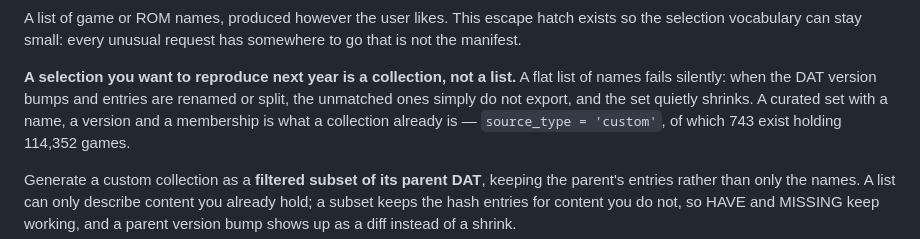
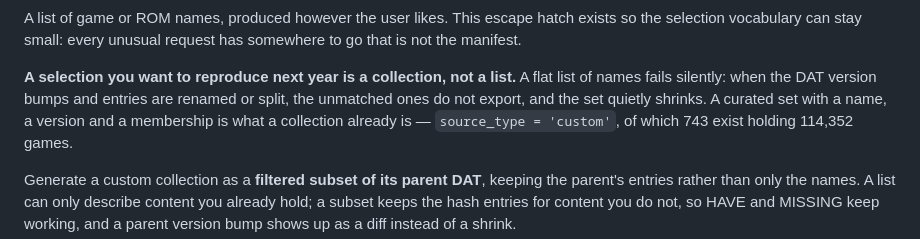
Before and after one commit to cat198x/cat198x, a Markdown page: SPECIFICATION.md, the part around the change. GitHub-like rendering.

Commit message:
docs: drop a condescending qualifier from the selection rule
Claude-Session: https://claude.ai/code/session_011zkWNGAQJnaVL7vEsmXs81

```diff
--- a/SPECIFICATION.md
+++ b/SPECIFICATION.md
@@ -268,7 +268,7 @@ not the manifest.
 
 **A selection you want to reproduce next year is a collection, not a list.** A flat list of
 names fails silently: when the DAT version bumps and entries are renamed or split, the
-unmatched ones simply do not export, and the set quietly shrinks. A curated set with a name,
+unmatched ones do not export, and the set quietly shrinks. A curated set with a name,
 a version and a membership is what a collection already is — `source_type = 'custom'`, of
 which 743 exist holding 114,352 games.
 
```
